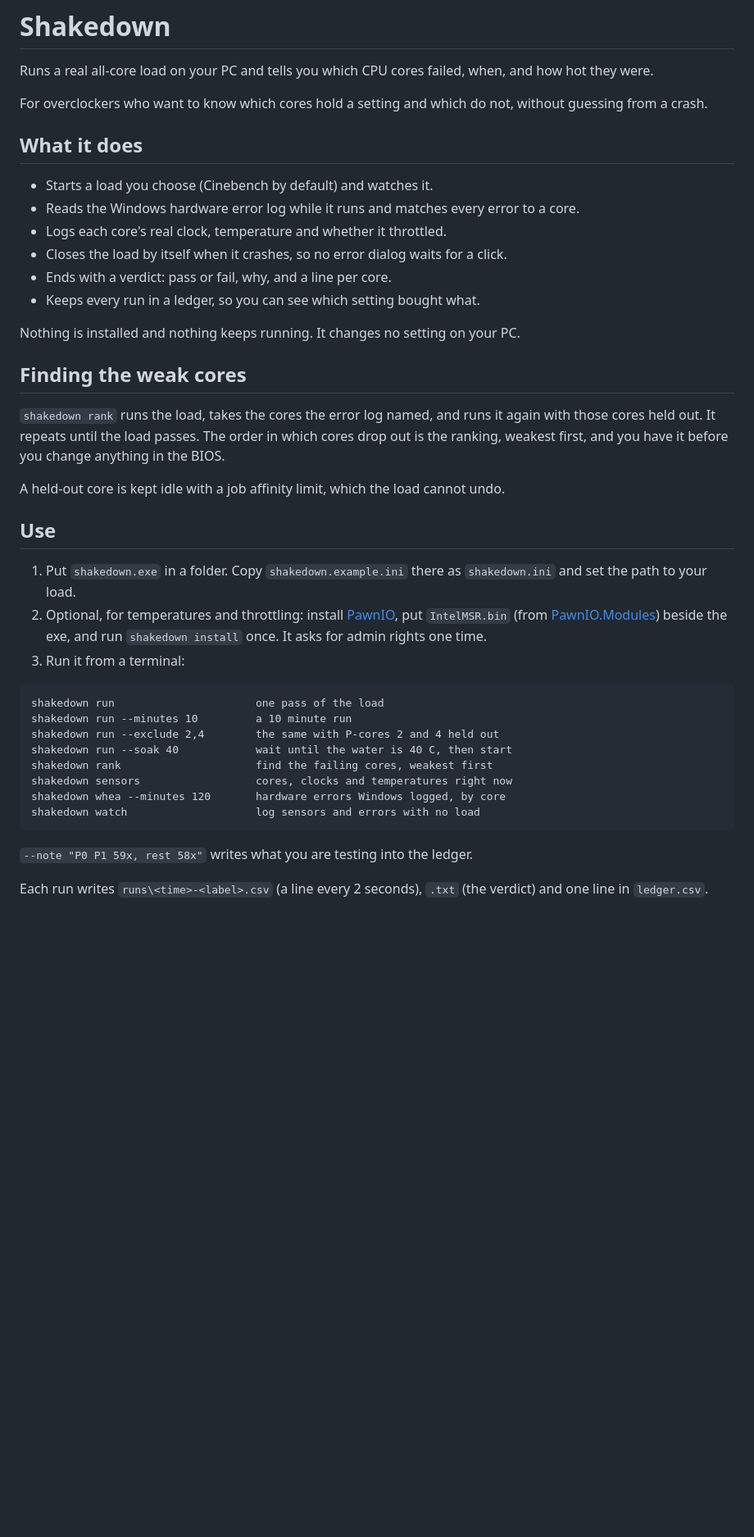
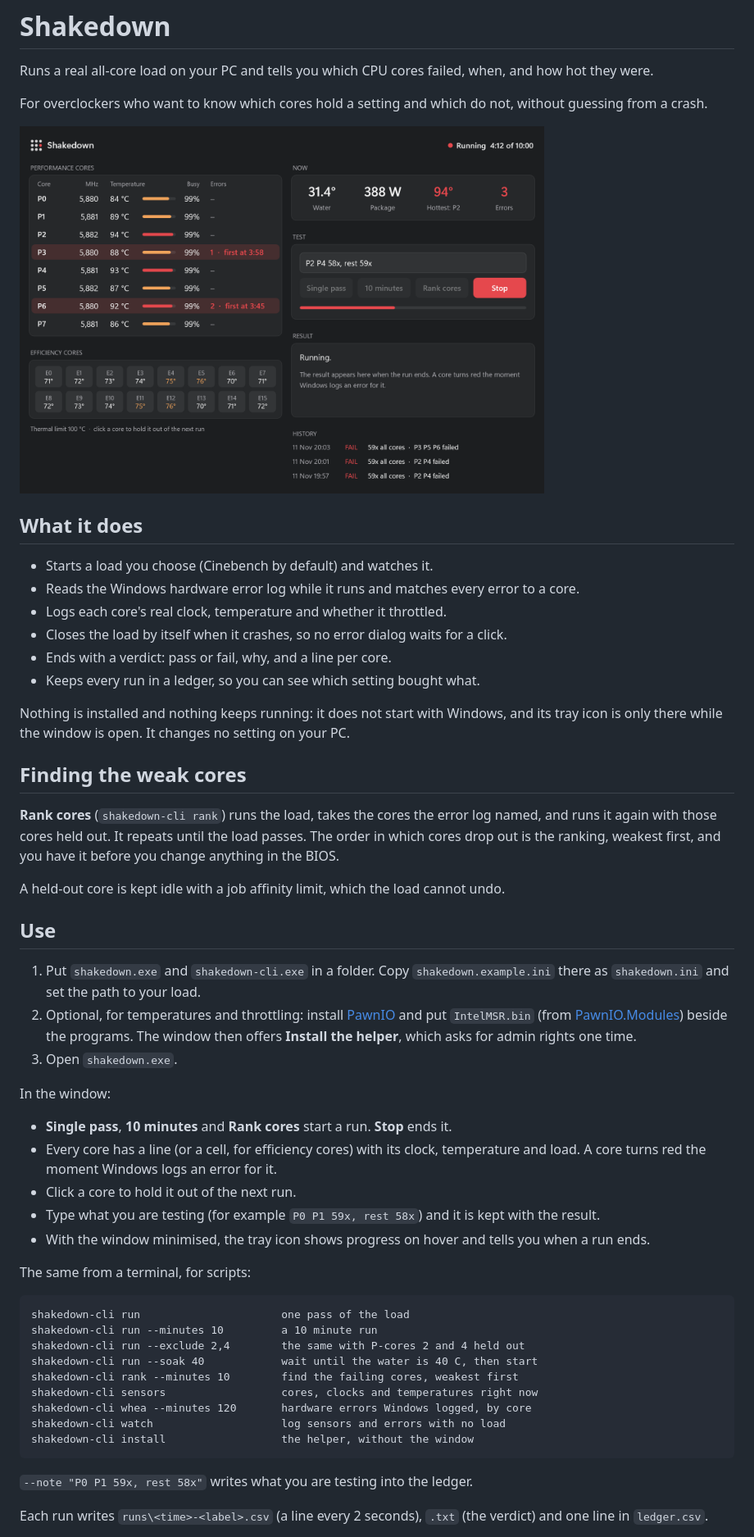
Before and after one commit to Xipzer/overclock-autopilot, a Markdown page: README.md, the part around one of its changes. Shown at 82% size. Rendered like a GitHub page; pictures changed too: docs/window.png (added); blank space fills up the shorter version.

````diff
--- a/README.md
+++ b/README.md
@@ -3,6 +3,8 @@
 Runs a real all-core load on your PC and tells you which CPU cores failed, when, and how hot they were.
 
 For overclockers who want to know which cores hold a setting and which do not, without guessing from a crash.
+
+<img src="docs/window.png" width="640" alt="Shakedown during a run">
 
 ## What it does
 
@@ -13,29 +15,40 @@ For overclockers who want to know which cores hold a setting and which do not, w
 - Ends with a verdict: pass or fail, why, and a line per core.
 - Keeps every run in a ledger, so you can see which setting bought what.
 
-Nothing is installed and nothing keeps running. It changes no setting on your PC.
+Nothing is installed and nothing keeps running: it does not start with Windows, and its tray icon is only there while the window is open. It changes no setting on your PC.
 
 ## Finding the weak cores
 
-`shakedown rank` runs the load, takes the cores the error log named, and runs it again with those cores held out. It repeats until the load passes. The order in which cores drop out is the ranking, weakest first, and you have it before you change anything in the BIOS.
+**Rank cores** (`shakedown-cli rank`) runs the load, takes the cores the error log named, and runs it again with those cores held out. It repeats until the load passes. The order in which cores drop out is the ranking, weakest first, and you have it before you change anything in the BIOS.
 
 A held-out core is kept idle with a job affinity limit, which the load cannot undo.
 
 ## Use
 
-1. Put `shakedown.exe` in a folder. Copy `shakedown.example.ini` there as `shakedown.ini` and set the path to your load.
-2. Optional, for temperatures and throttling: install [PawnIO](https://pawnio.eu), put `IntelMSR.bin` (from [PawnIO.Modules](https://github.com/namazso/PawnIO.Modules/releases)) beside the exe, and run `shakedown install` once. It asks for admin rights one time.
-3. Run it from a terminal:
+1. Put `shakedown.exe` and `shakedown-cli.exe` in a folder. Copy `shakedown.example.ini` there as `shakedown.ini` and set the path to your load.
+2. Optional, for temperatures and throttling: install [PawnIO](https://pawnio.eu) and put `IntelMSR.bin` (from [PawnIO.Modules](https://github.com/namazso/PawnIO.Modules/releases)) beside the programs. The window then offers **Install the helper**, which asks for admin rights one time.
+3. Open `shakedown.exe`.
+
+In the window:
+
+- **Single pass**, **10 minutes** and **Rank cores** start a run. **Stop** ends it.
+- Every core has a line (or a cell, for efficiency cores) with its clock, temperature and load. A core turns red the moment Windows logs an error for it.
+- Click a core to hold it out of the next run.
+- Type what you are testing (for example `P0 P1 59x, rest 58x`) and it is kept with the result.
+- With the window minimised, the tray icon shows progress on hover and tells you when a run ends.
+
+The same from a terminal, for scripts:
 
 ```
-shakedown run                      one pass of the load
-shakedown run --minutes 10         a 10 minute run
-shakedown run --exclude 2,4        the same with P-cores 2 and 4 held out
-shakedown run --soak 40            wait until the water is 40 C, then start
-shakedown rank                     find the failing cores, weakest first
-shakedown sensors                  cores, clocks and temperatures right now
-shakedown whea --minutes 120       hardware errors Windows logged, by core
-shakedown watch                    log sensors and errors with no load
+shakedown-cli run                      one pass of the load
+shakedown-cli run --minutes 10         a 10 minute run
+shakedown-cli run --exclude 2,4        the same with P-cores 2 and 4 held out
+shakedown-cli run --soak 40            wait until the water is 40 C, then start
+shakedown-cli rank --minutes 10        find the failing cores, weakest first
+shakedown-cli sensors                  cores, clocks and temperatures right now
+shakedown-cli whea --minutes 120       hardware errors Windows logged, by core
+shakedown-cli watch                    log sensors and errors with no load
+shakedown-cli install                  the helper, without the window
 ```
 
 `--note "P0 P1 59x, rest 58x"` writes what you are testing into the ledger.
````
Also changed, not shown: other parts of README.md (+5 -5 lines), AGENTS.md (+16 -3 lines), 7 other files.
